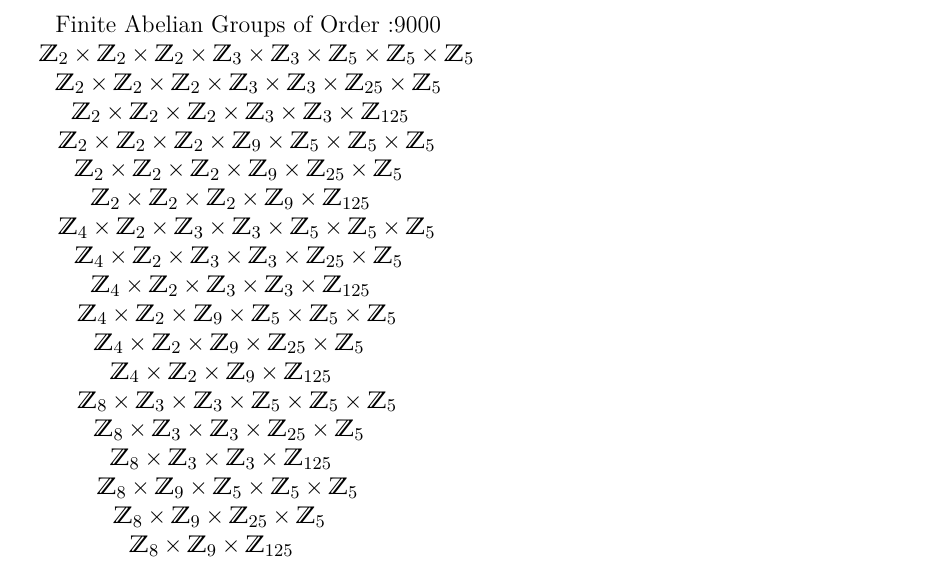
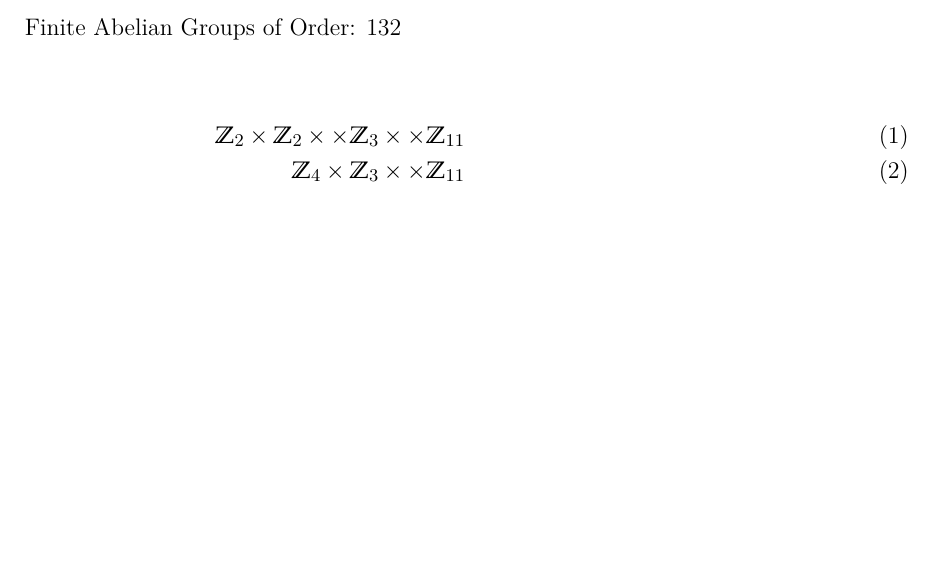
Before and after one commit to ltrujello/Finite_Abelian_Groups, a LaTeX document (finite_abelian_factorization.tex): part of the page, cut so that both start at the same text, the shorter picture padded with empty space. The pictures show the PDF file finite_abelian_factorization.pdf that the author committed with the source.

Commit message:
fixed bugs(?)

```diff
--- a/finite_abelian_factorization.tex
+++ b/finite_abelian_factorization.tex
@@ -3,25 +3,8 @@
 \usepackage{lmodern}
 \usepackage{amsmath}
+\allowdisplaybreaks
 \begin{document}
 \begin{center}
-Finite Abelian Groups of Order :9000\newline
-$\mathbb{Z}_{2}\times \mathbb{Z}_{2}\times \mathbb{Z}_{2}\times \mathbb{Z}_{3}\times \mathbb{Z}_{3}\times \mathbb{Z}_{5}\times \mathbb{Z}_{5}\times \mathbb{Z}_{5}$ \newline
-$\mathbb{Z}_{2}\times \mathbb{Z}_{2}\times \mathbb{Z}_{2}\times \mathbb{Z}_{3}\times \mathbb{Z}_{3}\times \mathbb{Z}_{25}\times \mathbb{Z}_{5}$ \newline
-$\mathbb{Z}_{2}\times \mathbb{Z}_{2}\times \mathbb{Z}_{2}\times \mathbb{Z}_{3}\times \mathbb{Z}_{3}\times \mathbb{Z}_{125}$ \newline
-$\mathbb{Z}_{2}\times \mathbb{Z}_{2}\times \mathbb{Z}_{2}\times \mathbb{Z}_{9}\times \mathbb{Z}_{5}\times \mathbb{Z}_{5}\times \mathbb{Z}_{5}$ \newline
-$\mathbb{Z}_{2}\times \mathbb{Z}_{2}\times \mathbb{Z}_{2}\times \mathbb{Z}_{9}\times \mathbb{Z}_{25}\times \mathbb{Z}_{5}$ \newline
-$\mathbb{Z}_{2}\times \mathbb{Z}_{2}\times \mathbb{Z}_{2}\times \mathbb{Z}_{9}\times \mathbb{Z}_{125}$ \newline
-$\mathbb{Z}_{4}\times \mathbb{Z}_{2}\times \mathbb{Z}_{3}\times \mathbb{Z}_{3}\times \mathbb{Z}_{5}\times \mathbb{Z}_{5}\times \mathbb{Z}_{5}$ \newline
-$\mathbb{Z}_{4}\times \mathbb{Z}_{2}\times \mathbb{Z}_{3}\times \mathbb{Z}_{3}\times \mathbb{Z}_{25}\times \mathbb{Z}_{5}$ \newline
-$\mathbb{Z}_{4}\times \mathbb{Z}_{2}\times \mathbb{Z}_{3}\times \mathbb{Z}_{3}\times \mathbb{Z}_{125}$ \newline
-$\mathbb{Z}_{4}\times \mathbb{Z}_{2}\times \mathbb{Z}_{9}\times \mathbb{Z}_{5}\times \mathbb{Z}_{5}\times \mathbb{Z}_{5}$ \newline
-$\mathbb{Z}_{4}\times \mathbb{Z}_{2}\times \mathbb{Z}_{9}\times \mathbb{Z}_{25}\times \mathbb{Z}_{5}$ \newline
-$\mathbb{Z}_{4}\times \mathbb{Z}_{2}\times \mathbb{Z}_{9}\times \mathbb{Z}_{125}$ \newline
-$\mathbb{Z}_{8}\times \mathbb{Z}_{3}\times \mathbb{Z}_{3}\times \mathbb{Z}_{5}\times \mathbb{Z}_{5}\times \mathbb{Z}_{5}$ \newline
-$\mathbb{Z}_{8}\times \mathbb{Z}_{3}\times \mathbb{Z}_{3}\times \mathbb{Z}_{25}\times \mathbb{Z}_{5}$ \newline
-$\mathbb{Z}_{8}\times \mathbb{Z}_{3}\times \mathbb{Z}_{3}\times \mathbb{Z}_{125}$ \newline
-$\mathbb{Z}_{8}\times \mathbb{Z}_{9}\times \mathbb{Z}_{5}\times \mathbb{Z}_{5}\times \mathbb{Z}_{5}$ \newline
-$\mathbb{Z}_{8}\times \mathbb{Z}_{9}\times \mathbb{Z}_{25}\times \mathbb{Z}_{5}$ \newline
-$\mathbb{Z}_{8}\times \mathbb{Z}_{9}\times \mathbb{Z}_{125}$ \newline
+Finite Abelian Groups of Order: 132\newline
 \end{center}
-\end{document}
+\begin{align}\mathbb{Z}_{2}\times \mathbb{Z}_{2}\times \times \mathbb{Z}_{3}\times \times \mathbb{Z}_{11}\\\mathbb{Z}_{4}\times \mathbb{Z}_{3}\times \times \mathbb{Z}_{11}\end{align}\end{document}
```
Also changed, not shown: finite_abelian_factorization.pdf, finite_abelian_factorization.tex (2 more changed lines), 3 other files.
